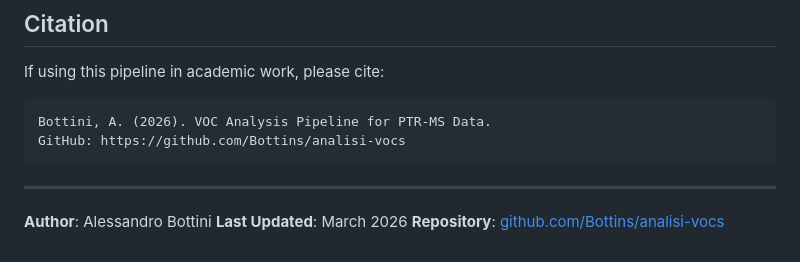
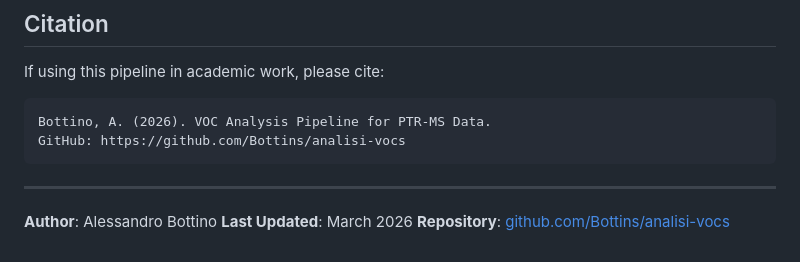
Before and after one commit to Bottins/analisi-vocs, a Markdown page: README.md, the part around the change. GitHub-like rendering.

Commit message:
fix: Correct author name from Bottini to Bottino

````diff
--- a/README.md
+++ b/README.md
@@ -150,12 +150,12 @@ Raw data files and large datasets have been removed from this repository for pri
 
 If using this pipeline in academic work, please cite:
 ```
-Bottini, A. (2026). VOC Analysis Pipeline for PTR-MS Data.
+Bottino, A. (2026). VOC Analysis Pipeline for PTR-MS Data.
 GitHub: https://github.com/Bottins/analisi-vocs
 ```
 
 ---
 
-**Author**: Alessandro Bottini
+**Author**: Alessandro Bottino
 **Last Updated**: March 2026
 **Repository**: [github.com/Bottins/analisi-vocs](https://github.com/Bottins/analisi-vocs)
````
